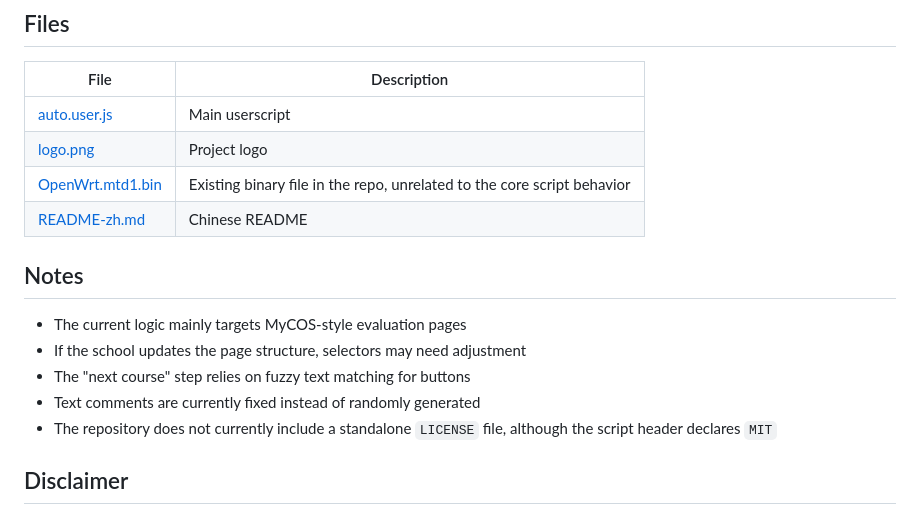
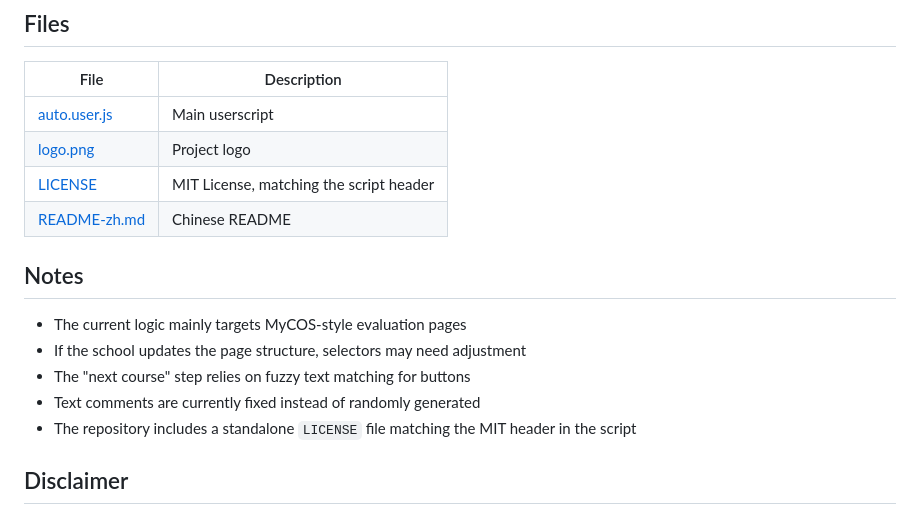
Before and after one commit to zhengge6/UJSCOURSE, a Markdown page: README.md, the part around one of its changes. GitHub-like rendering.

Commit message:
docs: update file table & notes after cleanup

```diff
--- a/README.md
+++ b/README.md
@@ -142,7 +142,7 @@ This makes it lightweight, but also means it depends on the target page structur
 | --- | --- |
 | [auto.user.js](./auto.user.js) | Main userscript |
 | [logo.png](./logo.png) | Project logo |
-| [OpenWrt.mtd1.bin](./OpenWrt.mtd1.bin) | Existing binary file in the repo, unrelated to the core script behavior |
+| [LICENSE](./LICENSE) | MIT License, matching the script header |
 | [README-zh.md](./README-zh.md) | Chinese README |
 
 ## Notes
@@ -151,7 +151,7 @@ This makes it lightweight, but also means it depends on the target page structur
 - If the school updates the page structure, selectors may need adjustment
 - The "next course" step relies on fuzzy text matching for buttons
 - Text comments are currently fixed instead of randomly generated
-- The repository does not currently include a standalone `LICENSE` file, although the script header declares `MIT`
+- The repository includes a standalone `LICENSE` file matching the MIT header in the script
 
 ## Disclaimer
 
```
Also changed, not shown: other parts of README.md (+1 -1 lines).
